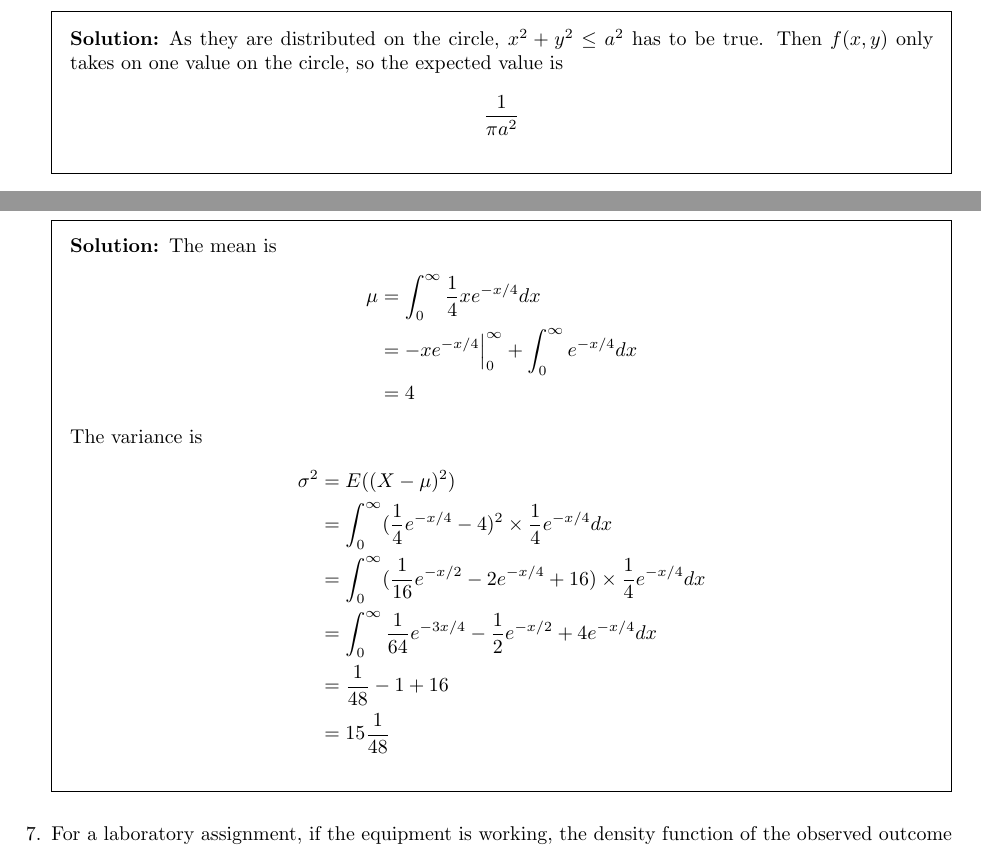
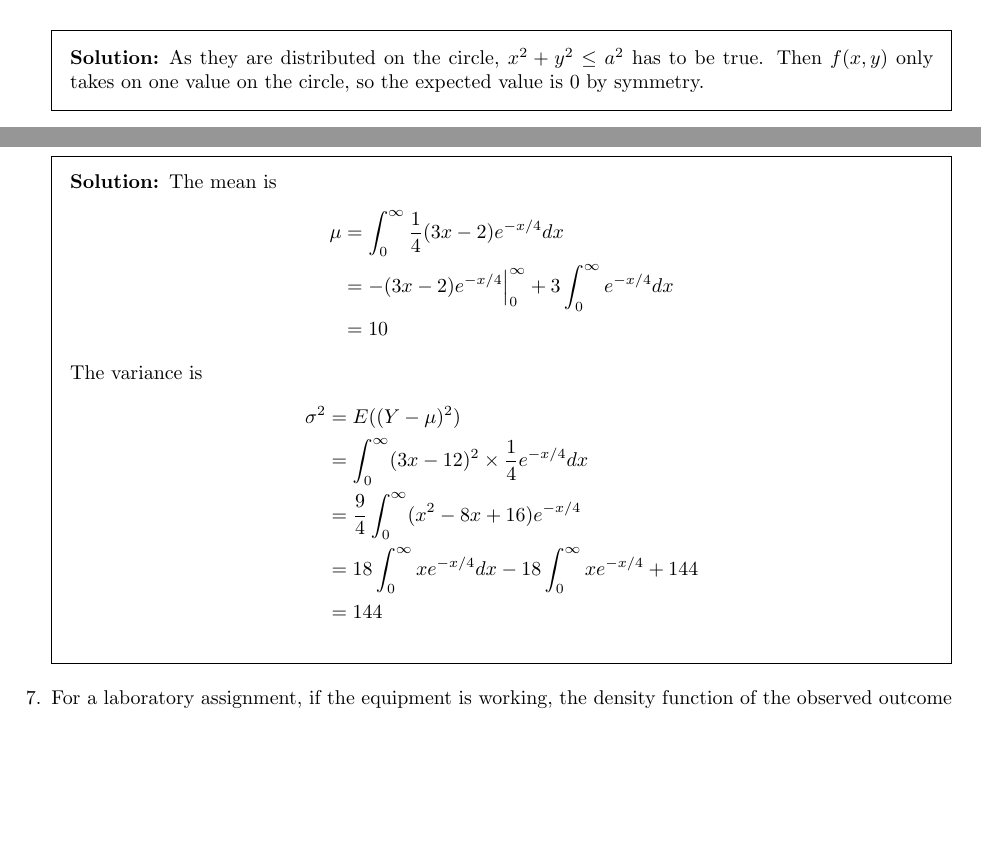
Before and after one commit to latexsupremecist/EngSci, a LaTeX problem sheet (ECE286/hw_03/hw_03.tex): two parts of pages 1 and 3 of 7 before the commit and two parts of pages 1 and 3 of 6 after it, joined at a grey line, cut so that both start at the same text, the shorter picture padded with empty space. Compiled offline with pdfLaTeX.

Commit message:
fixed mistakes

```diff
--- a/ECE286/hw_03/hw_03.tex
+++ b/ECE286/hw_03/hw_03.tex
@@ -31,8 +31,7 @@ Find the expected value of $X$.}
 Find $\mu_X$, the expected value of $X$.}
 
 \begin{solution}
-	As they are distributed on the circle, $x^2 + y^2 \leq a^2$ has to be true. Then $f(x,y)$ only takes on one value on the circle, so the expected value is
-	$$\frac{1}{\pi a^2}$$
+	As they are distributed on the circle, $x^2 + y^2 \leq a^2$ has to be true. Then $f(x,y)$ only takes on one value on the circle, so the expected value is $0$ by symmetry.
 \end{solution}
 
 \question{A continuous random variable $X$ has the density function
@@ -87,18 +86,17 @@ Find the mean and variance of the random variable $Y$.}
 \begin{solution}
 	The mean is
 	\begin{align*}
-		\mu &= \int_0^\infty \frac{1}{4}xe^{-x/4}dx \\
-		    &= -xe^{-x/4} \Big |_0^\infty + \int_0^\infty e^{-x/4}dx \\
-		    &= 4
+		\mu &= \int_0^\infty \frac{1}{4}(3x-2)e^{-x/4}dx \\
+		    &= -(3x-2)e^{-x/4} \Big |_0^\infty + 3\int_0^\infty e^{-x/4}dx \\
+		    &= 10
 	\end{align*}
 	The variance is
 	\begin{align*}
-		\sigma^2 &= E((X-\mu)^2) \\
-			 &= \int_0^\infty (\frac{1}{4}e^{-x/4}-4)^2\times\frac{1}{4}e^{-x/4}dx \\
-			 &= \int_0^\infty (\frac{1}{16}e^{-x/2} - 2e^{-x/4} + 16)\times\frac{1}{4}e^{-x/4}dx \\
-			 &= \int_0^\infty \frac{1}{64}e^{-3x/4} - \frac{1}{2}e^{-x/2} + 4e^{-x/4} dx \\
-			 &= \frac{1}{48} - 1 + 16 \\
-			 &= 15\frac{1}{48}
+		\sigma^2 &= E((Y-\mu)^2) \\
+			 &= \int_0^\infty (3x-12)^2\times\frac{1}{4}e^{-x/4}dx \\
+			 &= \frac{9}{4}\int_0^\infty (x^2 - 8x + 16)e^{-x/4} \\
+			 &= 18\int_0^\infty xe^{-x/4}dx - 18\int_0^\infty xe^{-x/4} + 144 \\
+			 &= 144
 	\end{align*}
 \end{solution}
 
```
Also changed, not shown: ECE286/hw_03/hw_03.pdf, ECE286/hw_03/hw_03.tex (4 more changed lines).
